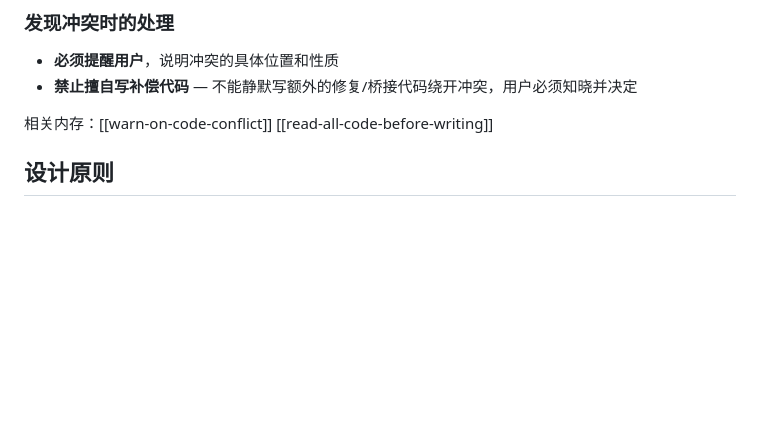
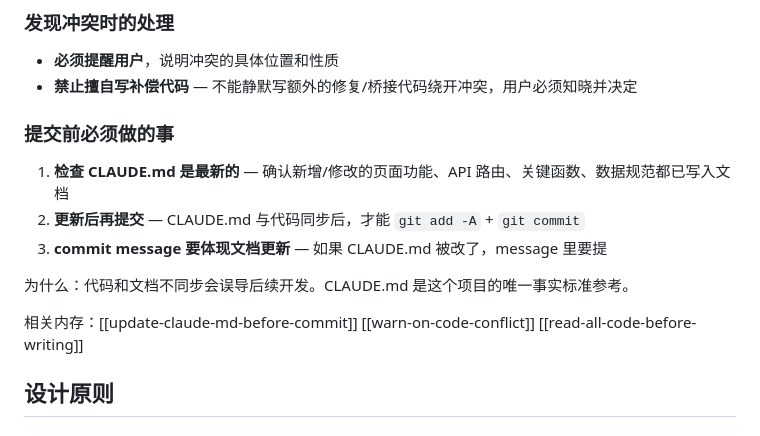
Before and after one commit to dayulxl/OntoL-Web-Agent, a Markdown page: CLAUDE.md, the part around the change. Drawn GitHub-style; blank space fills up the shorter version.

Commit message:
docs: 编码规范新增「提交前检查CLAUDE.md」章节

```diff
--- a/CLAUDE.md
+++ b/CLAUDE.md
@@ -206,7 +206,15 @@ LangChain/LangGraph 集群化智能服务平台 — FastAPI + LangGraph + Memgra
 - **必须提醒用户**，说明冲突的具体位置和性质
 - **禁止擅自写补偿代码** — 不能静默写额外的修复/桥接代码绕开冲突，用户必须知晓并决定
 
-相关内存：[[warn-on-code-conflict]] [[read-all-code-before-writing]]
+### 提交前必须做的事
+
+1. **检查 CLAUDE.md 是最新的** — 确认新增/修改的页面功能、API 路由、关键函数、数据规范都已写入文档
+2. **更新后再提交** — CLAUDE.md 与代码同步后，才能 `git add -A` + `git commit`
+3. **commit message 要体现文档更新** — 如果 CLAUDE.md 被改了，message 里要提
+
+为什么：代码和文档不同步会误导后续开发。CLAUDE.md 是这个项目的唯一事实标准参考。
+
+相关内存：[[update-claude-md-before-commit]] [[warn-on-code-conflict]] [[read-all-code-before-writing]]
 
 ## 设计原则
 
```
